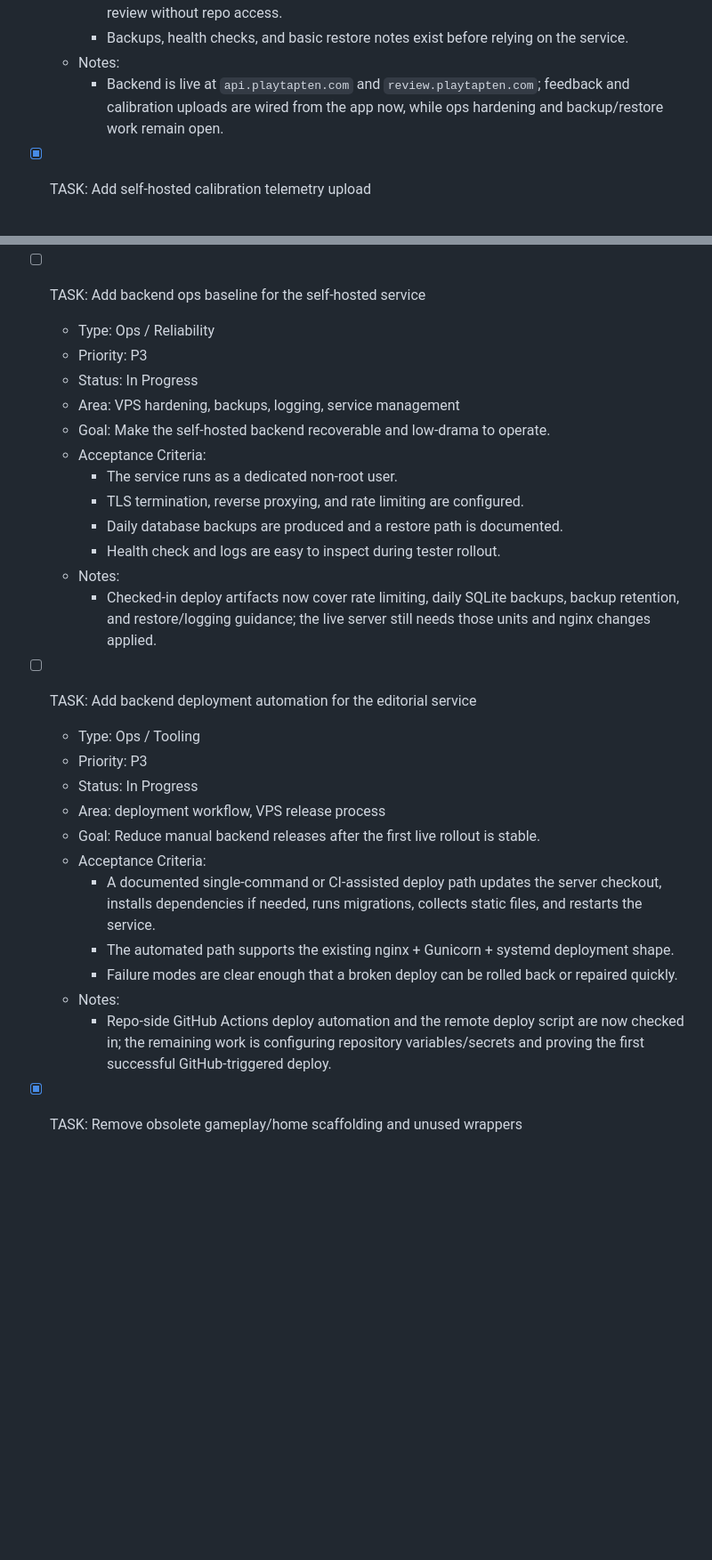
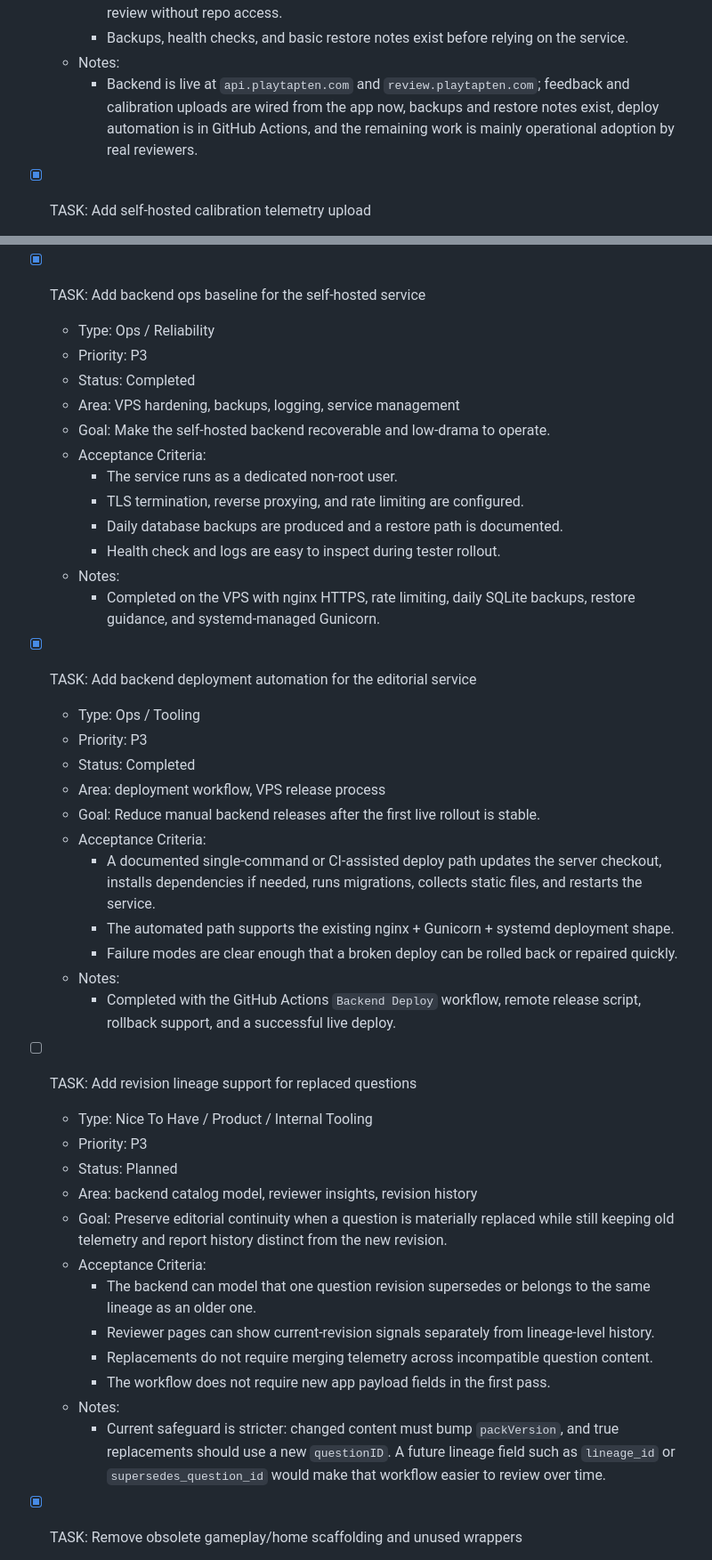
Before and after one commit to orfeasa/TapTen, a Markdown page: PROJECT_BACKLOG.md, 2 parts joined by grey strips. Shown at 89% size. Rendered like a GitHub page; blank space fills up the shorter version.

Commit message:
Document backend revision workflow

```diff
--- a/PROJECT_BACKLOG.md
+++ b/PROJECT_BACKLOG.md
@@ -843,7 +843,7 @@
     - Reviewer accounts exist and at least one non-technical reviewer can complete a question review without repo access.
     - Backups, health checks, and basic restore notes exist before relying on the service.
   - Notes:
-    - Backend is live at `api.playtapten.com` and `review.playtapten.com`; feedback and calibration uploads are wired from the app now, while ops hardening and backup/restore work remain open.
+    - Backend is live at `api.playtapten.com` and `review.playtapten.com`; feedback and calibration uploads are wired from the app now, backups and restore notes exist, deploy automation is in GitHub Actions, and the remaining work is mainly operational adoption by real reviewers.
 
 - [x] TASK: Add self-hosted calibration telemetry upload
   - Type: Feature / Content QA / Technical
@@ -873,10 +873,10 @@
   - Notes:
     - Completed in the app with the live TestFlight endpoint configured through `QuestionCalibrationEndpointURL`.
 
-- [ ] TASK: Add backend ops baseline for the self-hosted service
+- [x] TASK: Add backend ops baseline for the self-hosted service
   - Type: Ops / Reliability
   - Priority: P3
-  - Status: In Progress
+  - Status: Completed
   - Area: VPS hardening, backups, logging, service management
   - Goal: Make the self-hosted backend recoverable and low-drama to operate.
   - Acceptance Criteria:
@@ -885,12 +885,12 @@
     - Daily database backups are produced and a restore path is documented.
     - Health check and logs are easy to inspect during tester rollout.
   - Notes:
-    - Checked-in deploy artifacts now cover rate limiting, daily SQLite backups, backup retention, and restore/logging guidance; the live server still needs those units and nginx changes applied.
+    - Completed on the VPS with nginx HTTPS, rate limiting, daily SQLite backups, restore guidance, and systemd-managed Gunicorn.
 
-- [ ] TASK: Add backend deployment automation for the editorial service
+- [x] TASK: Add backend deployment automation for the editorial service
   - Type: Ops / Tooling
   - Priority: P3
-  - Status: In Progress
+  - Status: Completed
   - Area: deployment workflow, VPS release process
   - Goal: Reduce manual backend releases after the first live rollout is stable.
   - Acceptance Criteria:
@@ -898,7 +898,21 @@
     - The automated path supports the existing nginx + Gunicorn + systemd deployment shape.
     - Failure modes are clear enough that a broken deploy can be rolled back or repaired quickly.
   - Notes:
-    - Repo-side GitHub Actions deploy automation and the remote deploy script are now checked in; the remaining work is configuring repository variables/secrets and proving the first successful GitHub-triggered deploy.
+    - Completed with the GitHub Actions `Backend Deploy` workflow, remote release script, rollback support, and a successful live deploy.
+
+- [ ] TASK: Add revision lineage support for replaced questions
+  - Type: Nice To Have / Product / Internal Tooling
+  - Priority: P3
+  - Status: Planned
+  - Area: backend catalog model, reviewer insights, revision history
+  - Goal: Preserve editorial continuity when a question is materially replaced while still keeping old telemetry and report history distinct from the new revision.
+  - Acceptance Criteria:
+    - The backend can model that one question revision supersedes or belongs to the same lineage as an older one.
+    - Reviewer pages can show current-revision signals separately from lineage-level history.
+    - Replacements do not require merging telemetry across incompatible question content.
+    - The workflow does not require new app payload fields in the first pass.
+  - Notes:
+    - Current safeguard is stricter: changed content must bump `packVersion`, and true replacements should use a new `questionID`. A future lineage field such as `lineage_id` or `supersedes_question_id` would make that workflow easier to review over time.
 
 - [x] TASK: Remove obsolete gameplay/home scaffolding and unused wrappers
   - Type: Technical / Cleanup
```
Also changed, not shown: BACKEND_PLAN.md (+26 -0 lines), EDITORIAL_BACKEND_MVP.md (+14 -0 lines).
